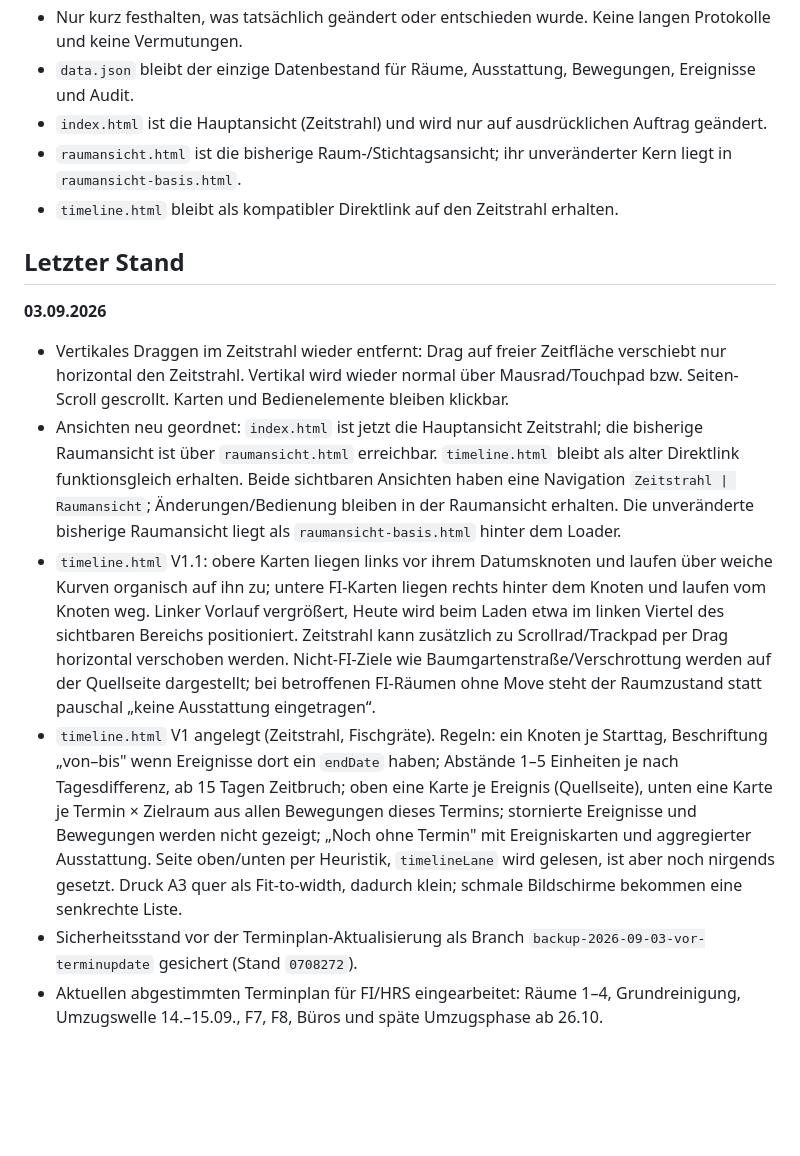
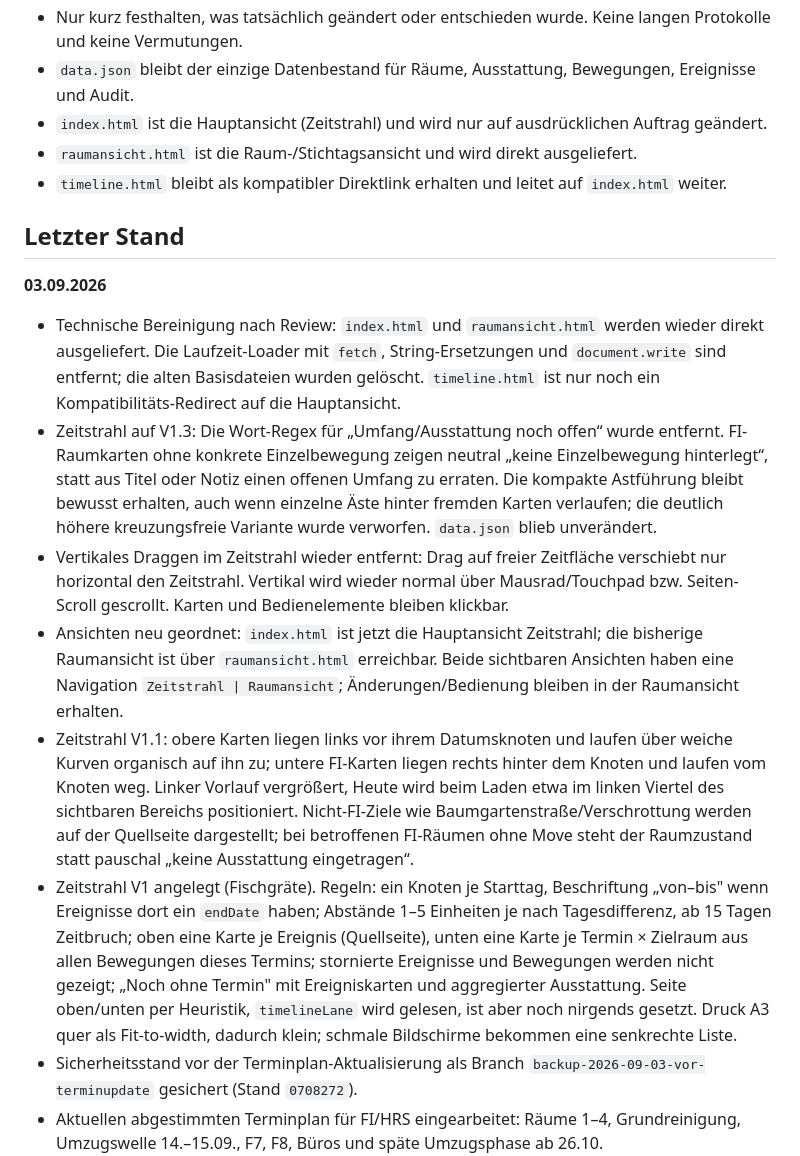
Before and after one commit to Baithovenn/umzugsplan-elektro, a Markdown page: ARBEITSSTAND.md, the part around the change. GitHub-like rendering; blank space fills up the shorter version.

Commit message:
Technische Bereinigung im Arbeitsstand festhalten

```diff
--- a/ARBEITSSTAND.md
+++ b/ARBEITSSTAND.md
@@ -10,17 +10,19 @@ Diese Datei ist die kurze Übergabe für die nächste Bearbeitung am Repository.
 - Nur kurz festhalten, was tatsächlich geändert oder entschieden wurde. Keine langen Protokolle und keine Vermutungen.
 - `data.json` bleibt der einzige Datenbestand für Räume, Ausstattung, Bewegungen, Ereignisse und Audit.
 - `index.html` ist die Hauptansicht (Zeitstrahl) und wird nur auf ausdrücklichen Auftrag geändert.
-- `raumansicht.html` ist die bisherige Raum-/Stichtagsansicht; ihr unveränderter Kern liegt in `raumansicht-basis.html`.
-- `timeline.html` bleibt als kompatibler Direktlink auf den Zeitstrahl erhalten.
+- `raumansicht.html` ist die Raum-/Stichtagsansicht und wird direkt ausgeliefert.
+- `timeline.html` bleibt als kompatibler Direktlink erhalten und leitet auf `index.html` weiter.
 
 ## Letzter Stand
 
 **03.09.2026**
 
+- Technische Bereinigung nach Review: `index.html` und `raumansicht.html` werden wieder direkt ausgeliefert. Die Laufzeit-Loader mit `fetch`, String-Ersetzungen und `document.write` sind entfernt; die alten Basisdateien wurden gelöscht. `timeline.html` ist nur noch ein Kompatibilitäts-Redirect auf die Hauptansicht.
+- Zeitstrahl auf V1.3: Die Wort-Regex für „Umfang/Ausstattung noch offen“ wurde entfernt. FI-Raumkarten ohne konkrete Einzelbewegung zeigen neutral „keine Einzelbewegung hinterlegt“, statt aus Titel oder Notiz einen offenen Umfang zu erraten. Die kompakte Astführung bleibt bewusst erhalten, auch wenn einzelne Äste hinter fremden Karten verlaufen; die deutlich höhere kreuzungsfreie Variante wurde verworfen. `data.json` blieb unverändert.
 - Vertikales Draggen im Zeitstrahl wieder entfernt: Drag auf freier Zeitfläche verschiebt nur horizontal den Zeitstrahl. Vertikal wird wieder normal über Mausrad/Touchpad bzw. Seiten-Scroll gescrollt. Karten und Bedienelemente bleiben klickbar.
-- Ansichten neu geordnet: `index.html` ist jetzt die Hauptansicht Zeitstrahl; die bisherige Raumansicht ist über `raumansicht.html` erreichbar. `timeline.html` bleibt als alter Direktlink funktionsgleich erhalten. Beide sichtbaren Ansichten haben eine Navigation `Zeitstrahl | Raumansicht`; Änderungen/Bedienung bleiben in der Raumansicht erhalten. Die unveränderte bisherige Raumansicht liegt als `raumansicht-basis.html` hinter dem Loader.
-- `timeline.html` V1.1: obere Karten liegen links vor ihrem Datumsknoten und laufen über weiche Kurven organisch auf ihn zu; untere FI-Karten liegen rechts hinter dem Knoten und laufen vom Knoten weg. Linker Vorlauf vergrößert, Heute wird beim Laden etwa im linken Viertel des sichtbaren Bereichs positioniert. Zeitstrahl kann zusätzlich zu Scrollrad/Trackpad per Drag horizontal verschoben werden. Nicht-FI-Ziele wie Baumgartenstraße/Verschrottung werden auf der Quellseite dargestellt; bei betroffenen FI-Räumen ohne Move steht der Raumzustand statt pauschal „keine Ausstattung eingetragen“.
-- `timeline.html` V1 angelegt (Zeitstrahl, Fischgräte). Regeln: ein Knoten je Starttag, Beschriftung „von–bis" wenn Ereignisse dort ein `endDate` haben; Abstände 1–5 Einheiten je nach Tagesdifferenz, ab 15 Tagen Zeitbruch; oben eine Karte je Ereignis (Quellseite), unten eine Karte je Termin × Zielraum aus allen Bewegungen dieses Termins; stornierte Ereignisse und Bewegungen werden nicht gezeigt; „Noch ohne Termin" mit Ereigniskarten und aggregierter Ausstattung. Seite oben/unten per Heuristik, `timelineLane` wird gelesen, ist aber noch nirgends gesetzt. Druck A3 quer als Fit-to-width, dadurch klein; schmale Bildschirme bekommen eine senkrechte Liste.
+- Ansichten neu geordnet: `index.html` ist jetzt die Hauptansicht Zeitstrahl; die bisherige Raumansicht ist über `raumansicht.html` erreichbar. Beide sichtbaren Ansichten haben eine Navigation `Zeitstrahl | Raumansicht`; Änderungen/Bedienung bleiben in der Raumansicht erhalten.
+- Zeitstrahl V1.1: obere Karten liegen links vor ihrem Datumsknoten und laufen über weiche Kurven organisch auf ihn zu; untere FI-Karten liegen rechts hinter dem Knoten und laufen vom Knoten weg. Linker Vorlauf vergrößert, Heute wird beim Laden etwa im linken Viertel des sichtbaren Bereichs positioniert. Nicht-FI-Ziele wie Baumgartenstraße/Verschrottung werden auf der Quellseite dargestellt; bei betroffenen FI-Räumen ohne Move steht der Raumzustand statt pauschal „keine Ausstattung eingetragen“.
+- Zeitstrahl V1 angelegt (Fischgräte). Regeln: ein Knoten je Starttag, Beschriftung „von–bis" wenn Ereignisse dort ein `endDate` haben; Abstände 1–5 Einheiten je nach Tagesdifferenz, ab 15 Tagen Zeitbruch; oben eine Karte je Ereignis (Quellseite), unten eine Karte je Termin × Zielraum aus allen Bewegungen dieses Termins; stornierte Ereignisse und Bewegungen werden nicht gezeigt; „Noch ohne Termin" mit Ereigniskarten und aggregierter Ausstattung. Seite oben/unten per Heuristik, `timelineLane` wird gelesen, ist aber noch nirgends gesetzt. Druck A3 quer als Fit-to-width, dadurch klein; schmale Bildschirme bekommen eine senkrechte Liste.
 - Sicherheitsstand vor der Terminplan-Aktualisierung als Branch `backup-2026-09-03-vor-terminupdate` gesichert (Stand `0708272`).
 - Aktuellen abgestimmten Terminplan für FI/HRS eingearbeitet: Räume 1–4, Grundreinigung, Umzugswelle 14.–15.09., F7, F8, Büros und späte Umzugsphase ab 26.10.
 - FI-U5/FI-U6 korrigiert: 12 Tische aus HR-U4 nach F5, 9 Tische aus HR-U11 nach F6; Industrie 4.0 nach F6. Dozententische und Clevertouch-Zuordnung F5/F6 bleiben wie geplant.
```
